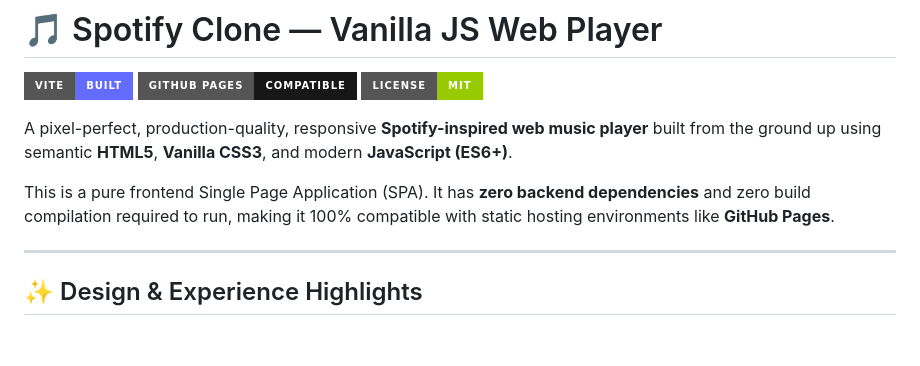
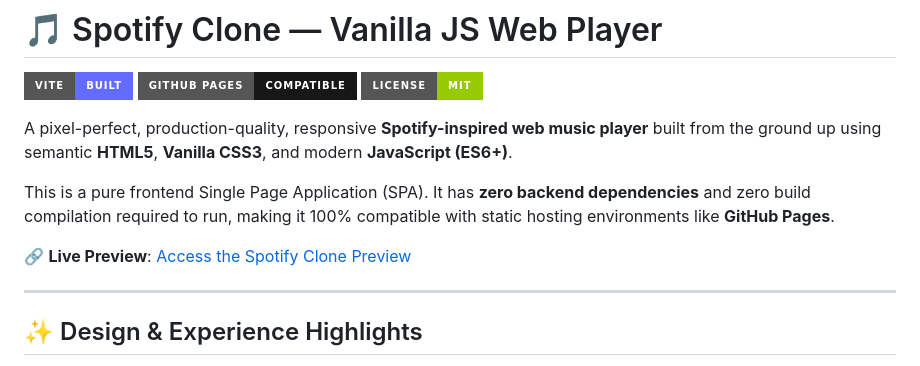
Before and after one commit to pruthvikrishnang/Spotify-Clone, a Markdown page: README.md, the part around the change. Rendered like a GitHub page; badges without logos; blank space fills up the shorter version.

Commit message:
add live preview link to README

```diff
--- a/README.md
+++ b/README.md
@@ -7,6 +7,8 @@
 A pixel-perfect, production-quality, responsive **Spotify-inspired web music player** built from the ground up using semantic **HTML5**, **Vanilla CSS3**, and modern **JavaScript (ES6+)**.
 
 This is a pure frontend Single Page Application (SPA). It has **zero backend dependencies** and zero build compilation required to run, making it 100% compatible with static hosting environments like **GitHub Pages**.
+
+🔗 **Live Preview**: [Access the Spotify Clone Preview](https://pruthvikrishnang.github.io/Spotify-Clone/)
 
 ---
 
```
